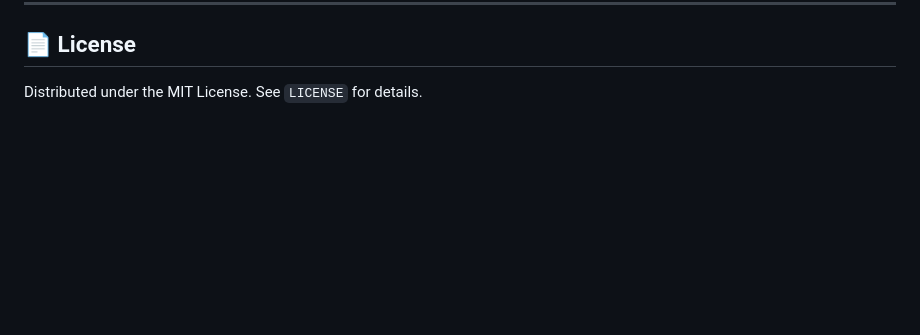
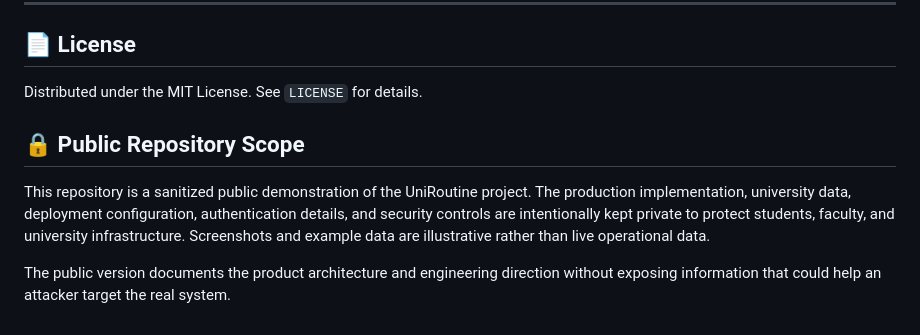
Before and after one commit to mobin2021/uniroutine, a Markdown page: README.md, the part around the change. GitHub-like rendering; blank space fills up the shorter version.

Commit message:
docs: clarify sanitized public repository scope

```diff
--- a/README.md
+++ b/README.md
@@ -100,3 +100,9 @@ Open `http://localhost:3000` in your browser.
 
 ## 📄 License
 Distributed under the MIT License. See `LICENSE` for details.
+
+## 🔒 Public Repository Scope
+
+This repository is a sanitized public demonstration of the UniRoutine project. The production implementation, university data, deployment configuration, authentication details, and security controls are intentionally kept private to protect students, faculty, and university infrastructure. Screenshots and example data are illustrative rather than live operational data.
+
+The public version documents the product architecture and engineering direction without exposing information that could help an attacker target the real system.
```
